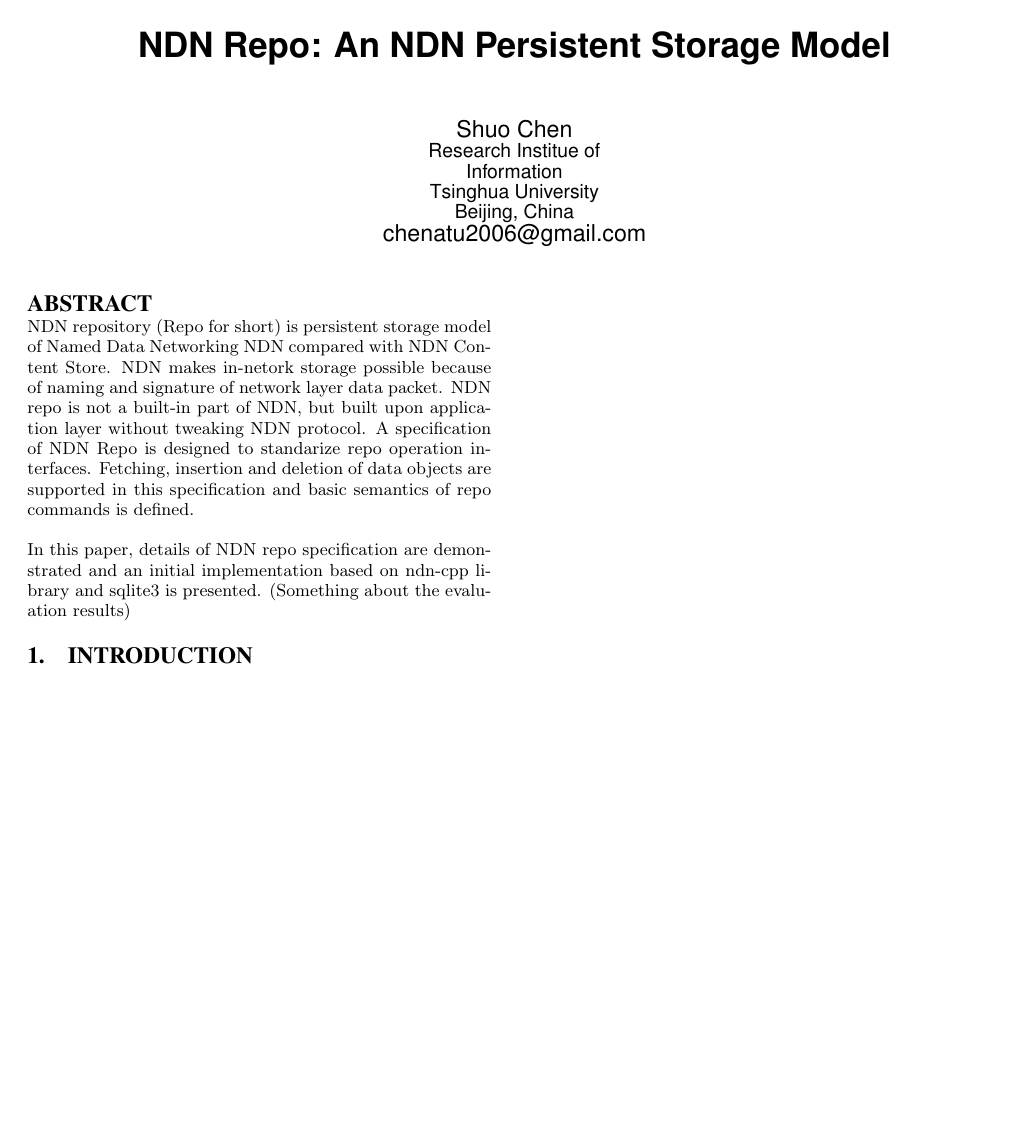
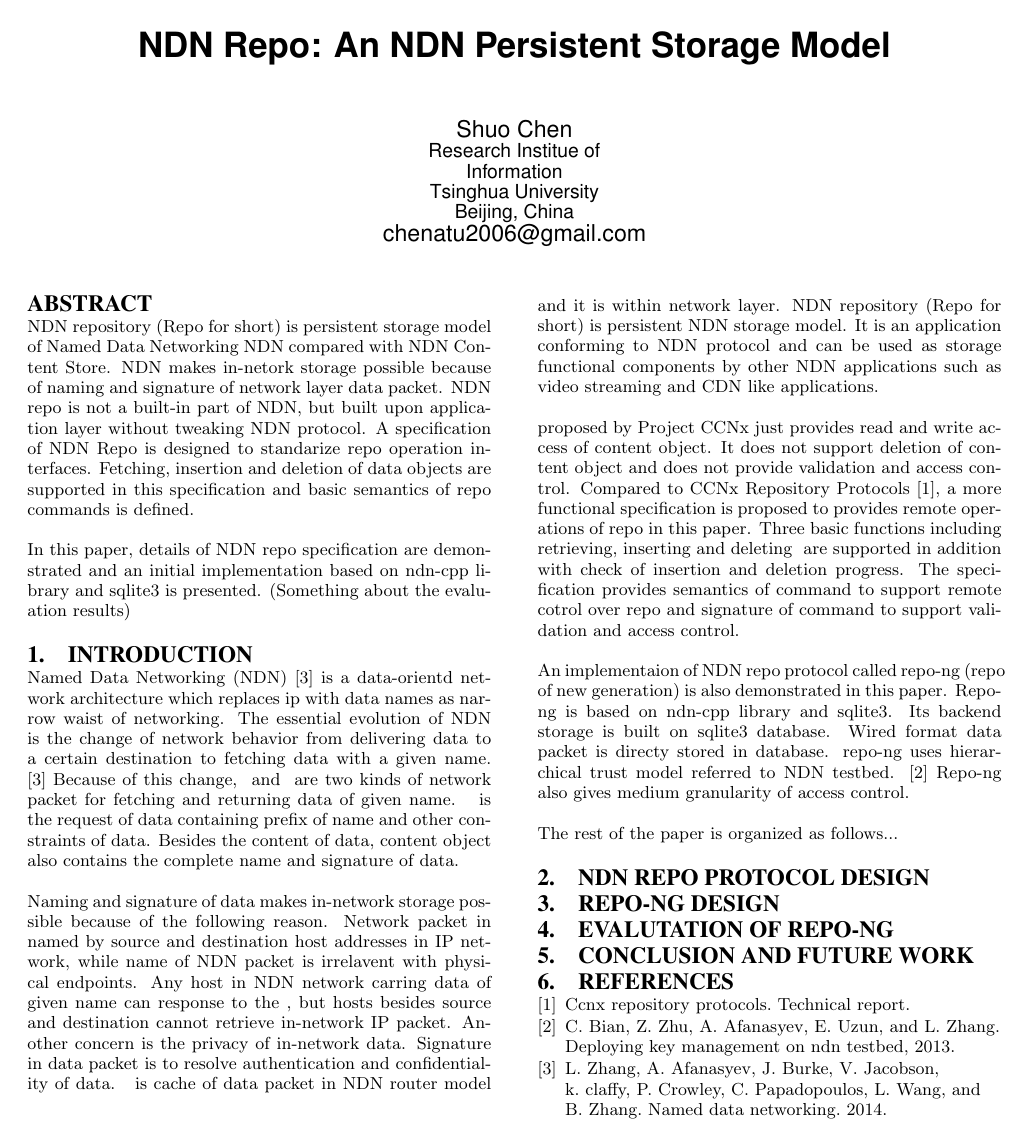
Before and after one commit to chenatu/repo-paper, a LaTeX paper (repo.tex): the whole page. Compiled offline with pdfLaTeX.

Commit message:
Introdunction
Signed-off-by: Shuo Chen <chenatu2006@gmail.com>

```diff
--- a/repo.tex
+++ b/repo.tex
@@ -1,4 +1,6 @@
 \documentclass{acm_proc_article-sp}
+
+\usepackage{url}
 
 \begin{document}
 
@@ -24,6 +26,25 @@
 \end{abstract}
 
 \section{Introduction}
+Named Data Networking (NDN) \cite{zhang2010named} is a data-orientd network architecture which replaces ip with data names as narrow waist of networking. The essential evolution of NDN is the change of network behavior from delivering data to a certain destination to fetching data with a given name. \cite{zhang2010named} Because of this change, \title{interest} and \title{content object} are two kinds of network packet for fetching and returning data of given name. \title{Interest} is the request of data containing prefix of name and other constraints of data. Besides the content of data, content object also contains the complete name and signature of data.
 
+Naming and signature of data makes in-network storage possible because of the following reason. Network packet in named by source and destination host addresses in IP network, while name of NDN packet is irrelavent with physical endpoints. Any host in NDN network carring data of given name can response to the \title{interest}, but hosts besides source and destination cannot retrieve in-network IP packet. Another concern is the privacy of in-network data. Signature in data packet is to resolve authentication and confidentiality of data. \title{Content Store (CS)} is cache of data packet in NDN router model and it is within network layer. NDN repository (Repo for short) is persistent NDN storage model. It is an application conforming to NDN protocol and can be used as storage functional components by other NDN applications such as video streaming and CDN like applications.
+
+\title{Ccnr} proposed by Project CCNx just provides read and write access of content object. It does not support deletion of content object and does not provide validation and access control. Compared to CCNx Repository Protocols \cite{ccnr}, a more functional specification is proposed to provides remote operations of repo in this paper. Three basic functions including retrieving, inserting and deleting \title{content objects} are supported in addition with check of insertion and deletion progress. The specification provides semantics of command to support remote cotrol over repo and signature of command to support validation and access control.
+
+An implementaion of NDN repo protocol called repo-ng (repo of new generation) is also demonstrated in this paper. Repo-ng is based on ndn-cpp library and sqlite3. Its backend storage is built on sqlite3 database. Wired format data packet is directy stored in database. repo-ng uses hierarchical trust model referred to NDN testbed. \cite{ndn-key} Repo-ng also gives medium granularity of access control.
+
+The rest of the paper is organized as follows...
+
+\section{NDN REPO PROTOCOL DESIGN}
+
+\section{REPO-NG DESIGN}
+
+\section{EVALUTATION OF REPO-NG}
+
+\section{CONCLUSION AND FUTURE WORK}
+
+\bibliographystyle{abbrv}
+\bibliography{repo}
 
 \end{document}
```
Also changed, not shown: repo.bib (added, +18 -0 lines), repo.tex (8 more changed lines), 1 other file.
